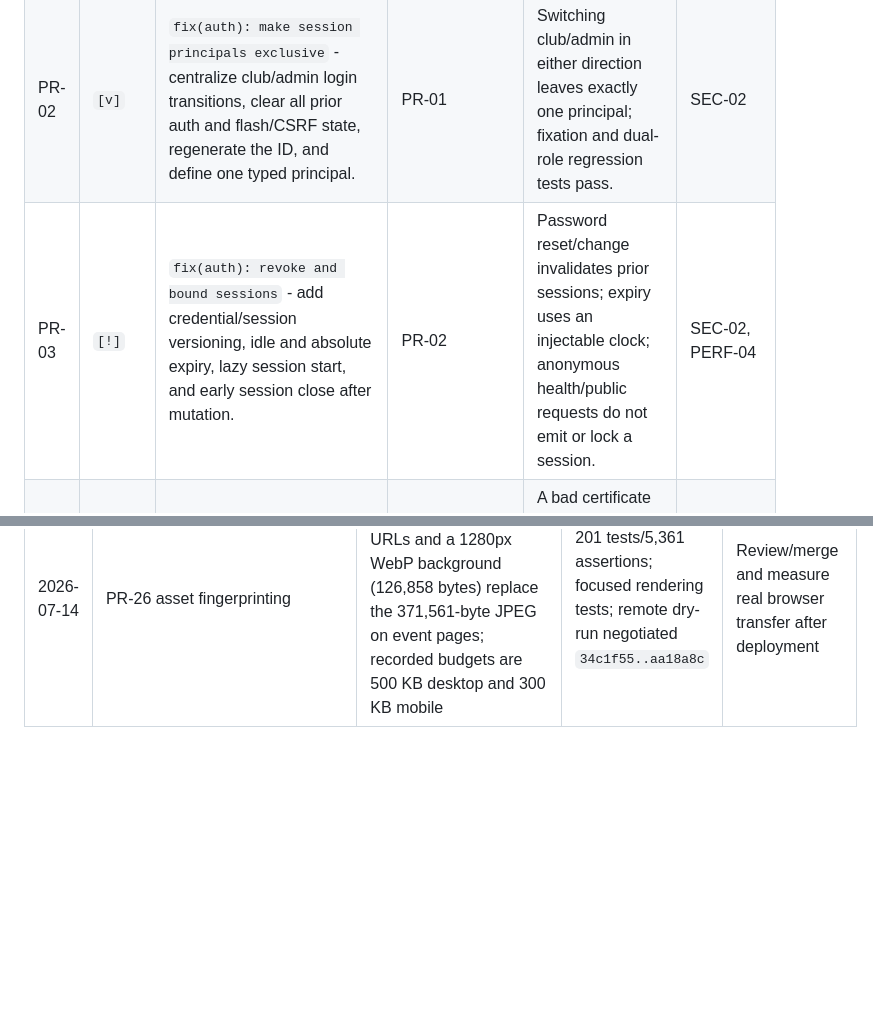
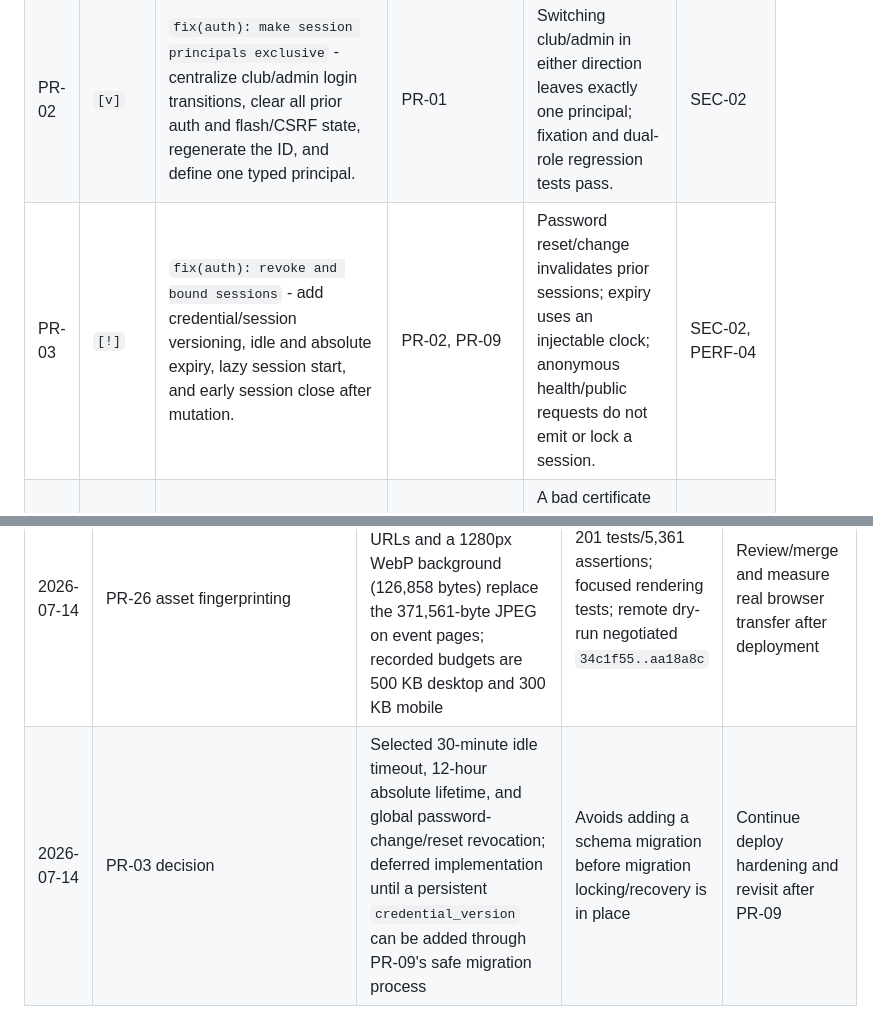
Before and after one commit to ASD-Scuola-Judo-Shobo-shi/competizionijudo, a Markdown page: docs/review-tracking-2026-07-13.md, 2 parts joined by grey strips. GitHub-like rendering; blank space fills up the shorter version.

Commit message:
docs: defer session revocation migration

```diff
--- a/docs/review-tracking-2026-07-13.md
+++ b/docs/review-tracking-2026-07-13.md
@@ -176,7 +176,7 @@ destructive cleanup follows a measured compatibility window in a later PR.
 |---|---|---|---|---|---|
 | PR-01 | `[v]` | `fix(session): isolate deployment environments` - load typed environment identity before session start; use distinct cookie namespace/path and session backend namespace or an environment-bound session record; enable strict mode. | None | A real shared-handler integration test proves a dev session ID cannot authenticate prod even if copied manually; cookie flags/path/name are correct through root routing. | SEC-01 |
 | PR-02 | `[v]` | `fix(auth): make session principals exclusive` - centralize club/admin login transitions, clear all prior auth and flash/CSRF state, regenerate the ID, and define one typed principal. | PR-01 | Switching club/admin in either direction leaves exactly one principal; fixation and dual-role regression tests pass. | SEC-02 |
-| PR-03 | `[!]` | `fix(auth): revoke and bound sessions` - add credential/session versioning, idle and absolute expiry, lazy session start, and early session close after mutation. | PR-02 | Password reset/change invalidates prior sessions; expiry uses an injectable clock; anonymous health/public requests do not emit or lock a session. | SEC-02, PERF-04 |
+| PR-03 | `[!]` | `fix(auth): revoke and bound sessions` - add credential/session versioning, idle and absolute expiry, lazy session start, and early session close after mutation. | PR-02, PR-09 | Password reset/change invalidates prior sessions; expiry uses an injectable clock; anonymous health/public requests do not emit or lock a session. | SEC-02, PERF-04 |
 | PR-04 | `[!]` | `fix(deploy): authenticate the delivery chain` - enable FTPS CA/hostname verification, pin actions by immutable SHA, force/verify `.env` permissions, and remove unsafe command interpolation where feasible. | None | A bad certificate fails closed; all third-party `uses` references are SHA-pinned with version comments; artifact/env tests verify permissions and secret exclusion. | SEC-03, DEP-06, QUAL-01 |
 | PR-05 | `[ ]` | `fix(deploy): retire stale executable files` - implement manifest/state-based deletion limited to owned code paths, preserve `.env`/uploads/logs/legacy, restore structural workflow tests, and correct the runbook. | PR-04 | A fixture deployment removes a file absent from the new manifest and preserves every server-owned path; docs describe the actual mechanism. | DEP-01, QUAL-01 |
 | PR-06 | `[ ]` | `fix(deploy): activate complete releases atomically` - upload to a revision directory, verify it, then switch the routed release; otherwise implement the approved maintenance protocol. | D-04, PR-05 | Concurrent probes never observe missing `vendor`, mixed revisions, or mismatched `.env`; failed activation leaves the prior release serving. | DEP-02 |
@@ -267,3 +267,4 @@ destructive cleanup follows a measured compatibility window in a later PR.
 | 2026-07-13 | Deferred input | PR-14 needs the complete production host allow-list and a CSP report endpoint/observation owner; PR-24 needs a representative MySQL instance for the required normalized-email `EXPLAIN` verification | No safe host policy or MySQL plan can be inferred from this workspace | Continue PR-26; revisit deferred PRs last |
 | 2026-07-14 | PR-14 host and response policy | `7657f16` created: allow-listed canonical/redirect hosts before HTTPS redirect; application headers now include report-only CSP, Permissions-Policy, no-sniff/frame/referrer policy, authenticated no-store, and root HTTPS HSTS | 201 tests/5,361 assertions; PHPStan; PHPCS; locked audit; remote dry-run negotiated `34c1f55..7657f16` | Deploy report-only CSP, observe violations before any enforcement change |
 | 2026-07-14 | PR-26 asset fingerprinting | `aa18a8c` created: content-hash asset URLs and a 1280px WebP background (126,858 bytes) replace the 371,561-byte JPEG on event pages; recorded budgets are 500 KB desktop and 300 KB mobile | 201 tests/5,361 assertions; focused rendering tests; remote dry-run negotiated `34c1f55..aa18a8c` | Review/merge and measure real browser transfer after deployment |
+| 2026-07-14 | PR-03 decision | Selected 30-minute idle timeout, 12-hour absolute lifetime, and global password-change/reset revocation; deferred implementation until a persistent `credential_version` can be added through PR-09's safe migration process | Avoids adding a schema migration before migration locking/recovery is in place | Continue deploy hardening and revisit after PR-09 |
```
